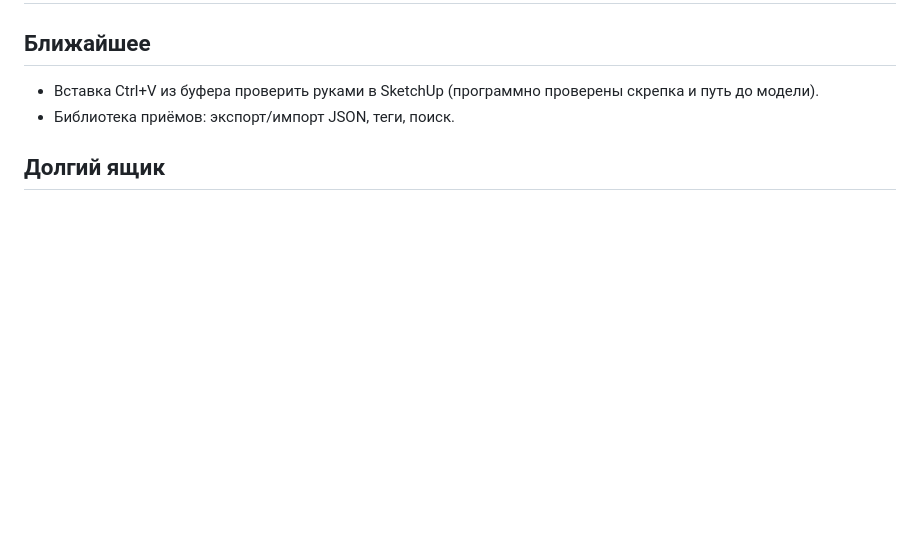
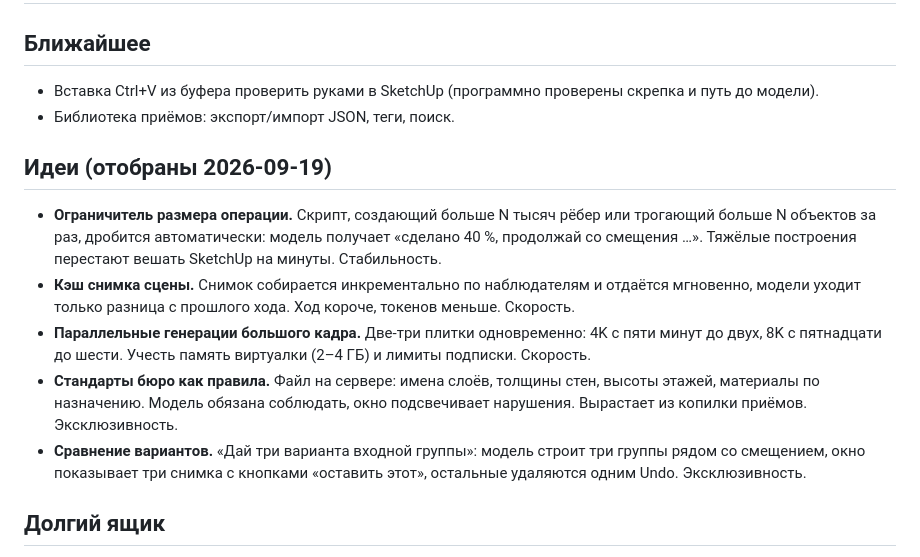
Before and after one commit to B-A-community/stultus, a Markdown page: docs/ROADMAP.md, the part around the change. Rendered like a GitHub page; blank space fills up the shorter version.

Commit message:
ROADMAP: пять отобранных идей — ограничитель операции, кэш сцены, параллельные плитки, стандарты бюро, сравнение вариантов

```diff
--- a/docs/ROADMAP.md
+++ b/docs/ROADMAP.md
@@ -5,6 +5,26 @@
 - Вставка Ctrl+V из буфера проверить руками в SketchUp (программно
   проверены скрепка и путь до модели).
 - Библиотека приёмов: экспорт/импорт JSON, теги, поиск.
+
+## Идеи (отобраны 2026-09-19)
+
+- **Ограничитель размера операции.** Скрипт, создающий больше N тысяч рёбер
+  или трогающий больше N объектов за раз, дробится автоматически: модель
+  получает «сделано 40 %, продолжай со смещения …». Тяжёлые построения
+  перестают вешать SketchUp на минуты. Стабильность.
+- **Кэш снимка сцены.** Снимок собирается инкрементально по наблюдателям
+  и отдаётся мгновенно, модели уходит только разница с прошлого хода.
+  Ход короче, токенов меньше. Скорость.
+- **Параллельные генерации большого кадра.** Две-три плитки одновременно:
+  4K с пяти минут до двух, 8K с пятнадцати до шести. Учесть память
+  виртуалки (2–4 ГБ) и лимиты подписки. Скорость.
+- **Стандарты бюро как правила.** Файл на сервере: имена слоёв, толщины
+  стен, высоты этажей, материалы по назначению. Модель обязана соблюдать,
+  окно подсвечивает нарушения. Вырастает из копилки приёмов.
+  Эксклюзивность.
+- **Сравнение вариантов.** «Дай три варианта входной группы»: модель строит
+  три группы рядом со смещением, окно показывает три снимка с кнопками
+  «оставить этот», остальные удаляются одним Undo. Эксклюзивность.
 
 ## Долгий ящик
 
```
